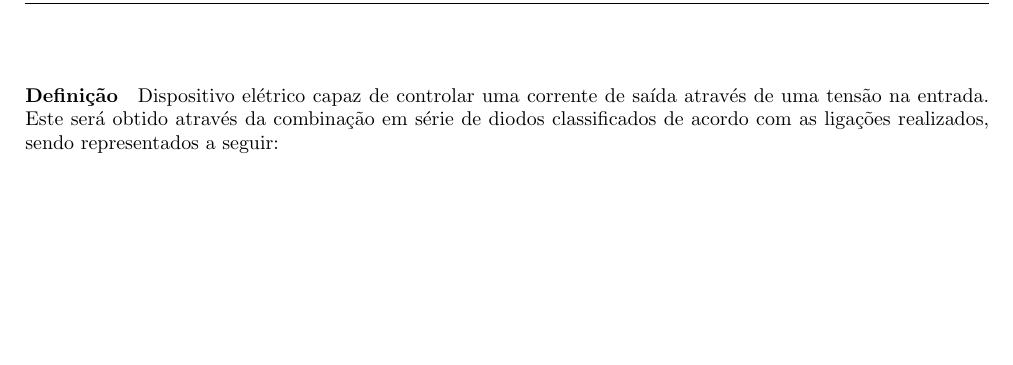
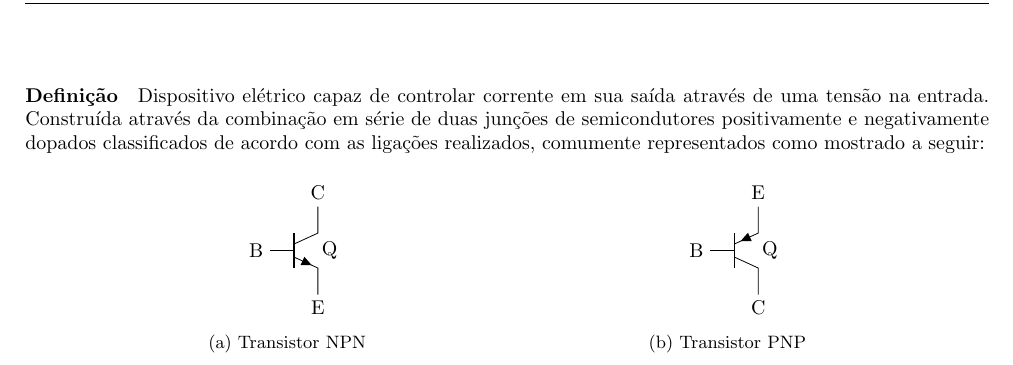
Before and after one commit to tr0fin0/classes_unicamp, a LaTeX document (ee532/ee532.tex): part of page 14 of 14, cut so that both start at the same text, the shorter picture padded with empty space. Compiled offline with pdfLaTeX.

Commit message:
🚧 Add Transistor Bipolar de Junção circuit

```diff
--- a/ee532/ee532.tex
+++ b/ee532/ee532.tex
@@ -25,7 +25,9 @@
 \usepackage[thinc]{esdiff} %parcial derivatives
 \restylefloat{table}
 
+\usepackage{wrapfig}
 \usepackage{graphicx}
+\usepackage{subcaption}
 \graphicspath{ {./IMAGENS/} }
 
 % Pacote para a definição de novas cores
@@ -797,7 +799,33 @@
 \newpage
 
     \section{Transistor Bipolar de Junção}
-        \paragraph{Definição}Dispositivo elétrico capaz de controlar uma corrente de saída através de uma tensão na entrada. Este será obtido através da combinação em série de diodos classificados de acordo com as ligações realizados, sendo representados a seguir:
-
+        \paragraph{Definição}Dispositivo elétrico capaz de controlar corrente em sua saída através de uma tensão na entrada. Construída através da combinação em série de duas junções de semicondutores positivamente e negativamente dopados classificados de acordo com as ligações realizados, comumente representados como mostrado a seguir:
+            \begin{figure}[H]
+                \centering
+                \begin{subfigure}[t]{0.45\textwidth}
+                    \centering
+                    \begin{circuitikz}
+                        \ctikzset{component text=left}
+                        \draw
+                        node[npn] (myComp) {Q}
+                        (myComp.B) node [anchor = east] {B}
+                        (myComp.C) node [anchor = south] {C}
+                        (myComp.E) node [anchor = north] {E};
+                    \end{circuitikz}
+                    \caption{Transistor NPN}
+                \end{subfigure}
+                \begin{subfigure}[t]{0.45\textwidth}
+                    \centering
+                    \begin{circuitikz}
+                        \ctikzset{component text=left}
+                        \draw
+                        node[pnp] (myComp) {Q}
+                        (myComp.B) node [anchor = east] {B}
+                        (myComp.C) node [anchor = north] {C}
+                        (myComp.E) node [anchor = south] {E};
+                    \end{circuitikz}
+                    \caption{Transistor PNP}
+                \end{subfigure}
+            \end{figure} \noindent
 
 \end{document}
```
